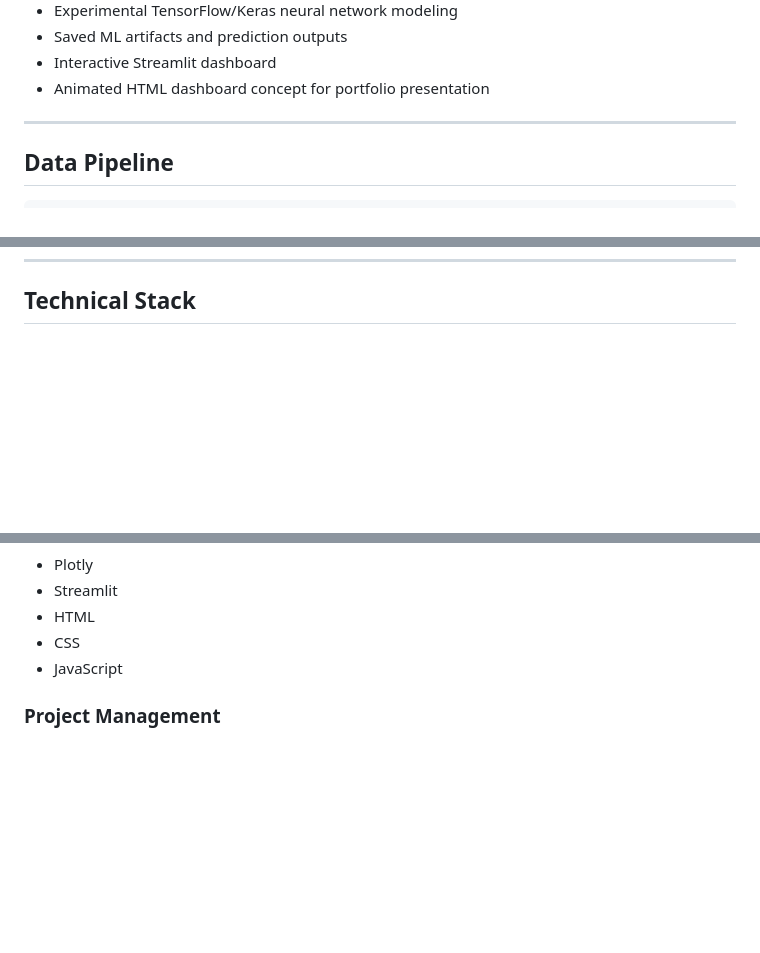
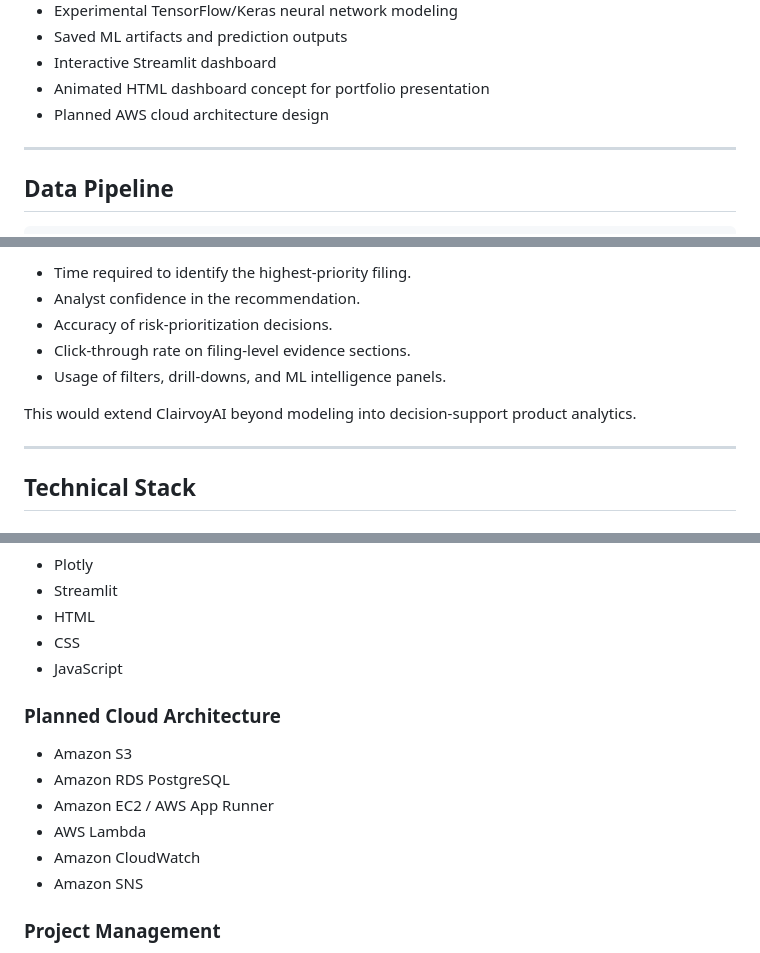
Before and after one commit to phoenixcoder26/ClairvoyAI, a Markdown page: README.md, 3 parts joined by grey strips. Rendered like a GitHub page; blank space fills up the shorter version.

```diff
--- a/README.md
+++ b/README.md
@@ -55,6 +63,7 @@ Completed components include:
 - Saved ML artifacts and prediction outputs
 - Interactive Streamlit dashboard
 - Animated HTML dashboard concept for portfolio presentation
+- Planned AWS cloud architecture design
 
 ---
 
@@ -295,3 +387,13 @@ This animated page is intended as a visual landing page or demo mode. The Stream
+- Time required to identify the highest-priority filing.
+- Analyst confidence in the recommendation.
+- Accuracy of risk-prioritization decisions.
+- Click-through rate on filing-level evidence sections.
+- Usage of filters, drill-downs, and ML intelligence panels.
+
+This would extend ClairvoyAI beyond modeling into decision-support product analytics.
+
+---
+
 ## Technical Stack
 
 ### Data Processing
@@ -340,6 +442,15 @@ This animated page is intended as a visual landing page or demo mode. The Stream
 - CSS
 - JavaScript
 
+### Planned Cloud Architecture
+
+- Amazon S3
+- Amazon RDS PostgreSQL
+- Amazon EC2 / AWS App Runner
+- AWS Lambda
+- Amazon CloudWatch
+- Amazon SNS
+
 ### Project Management
 
 - GitHub
```
Also changed, not shown: other parts of README.md (+105 -15 lines).
